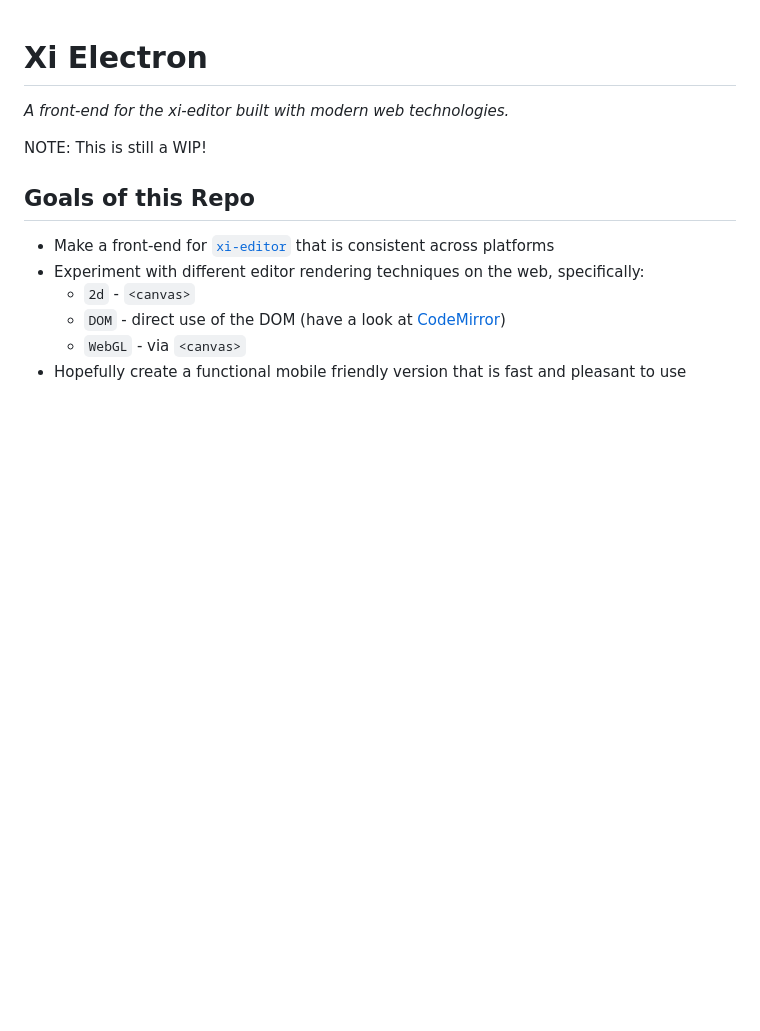
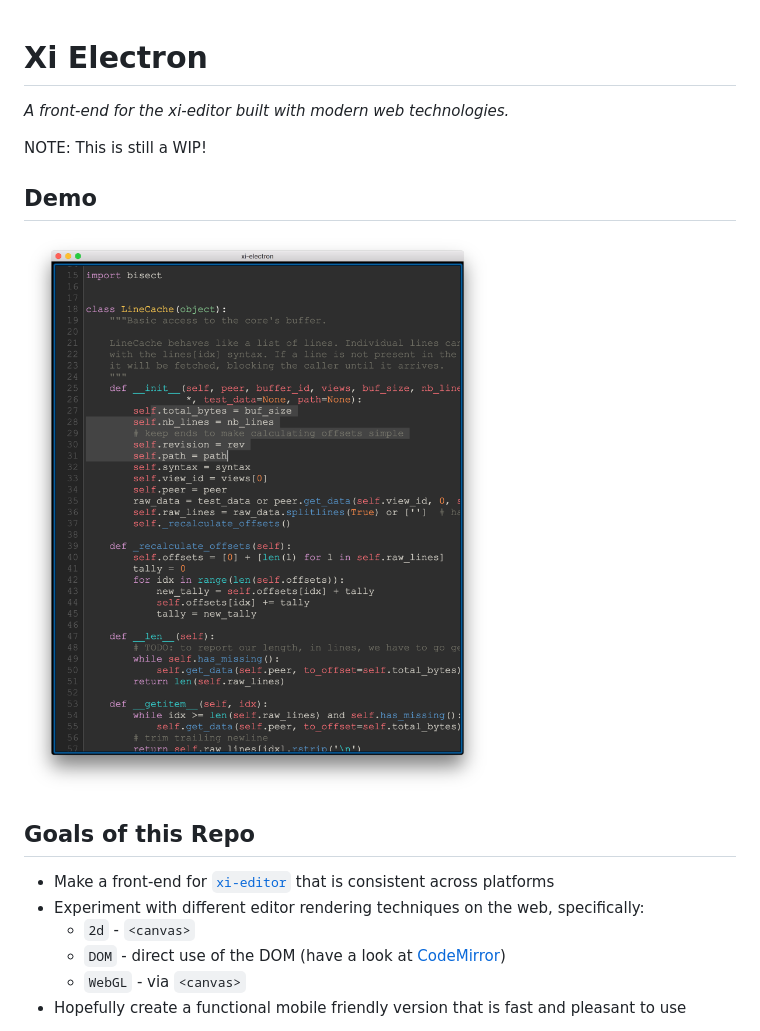
Before and after one commit to acheronfail/xi-electron, a Markdown page: README.md, the part around the change. Rendered like a GitHub page; pictures changed too: doc/canvas.png (added); blank space fills up the shorter version.

```diff
--- a/README.md
+++ b/README.md
@@ -2,6 +2,10 @@
 _A front-end for the xi-editor built with modern web technologies._
 
 NOTE: This is still a WIP!
+
+## Demo
+
+![canvas renderer](./doc/canvas.png)
 
 ## Goals of this Repo
 
```
